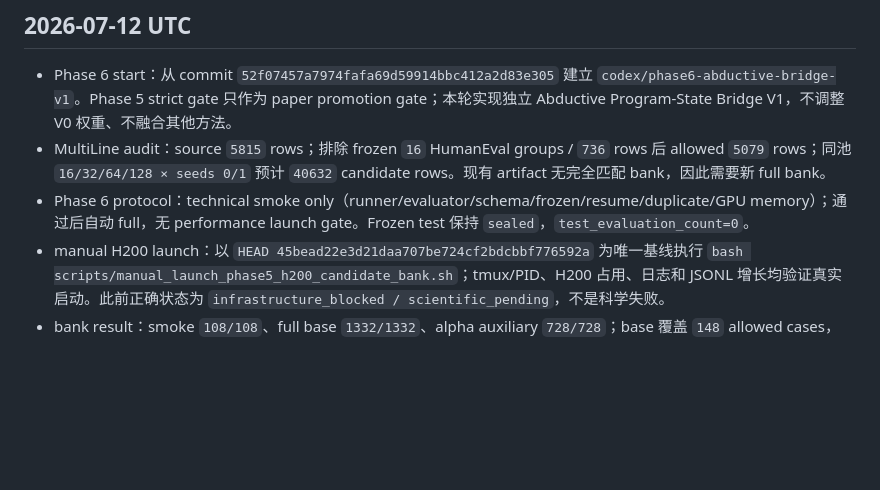
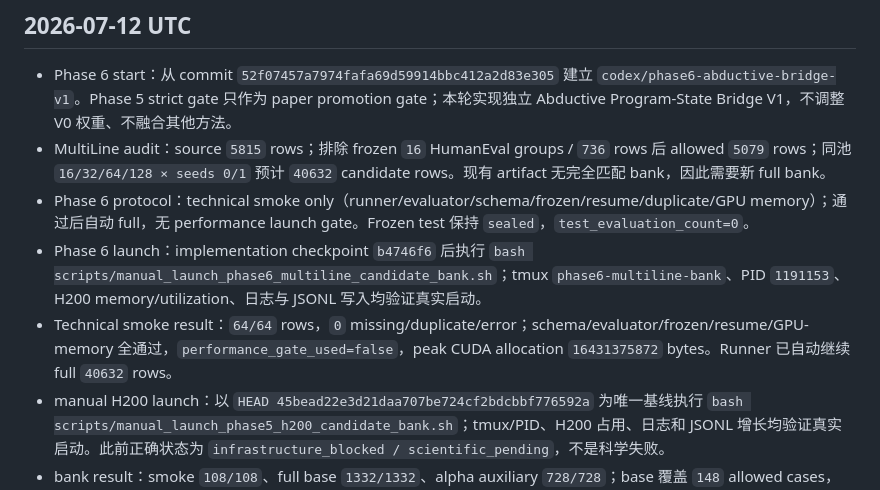
Before and after one commit to sarahshi99/dllm_infilling, a Markdown page: docs/paper_agent/activity_ledger.zh.md, the part around the change. Rendered like a GitHub page; blank space fills up the shorter version.

```diff
--- a/docs/paper_agent/activity_ledger.zh.md
+++ b/docs/paper_agent/activity_ledger.zh.md
@@ -5,6 +5,8 @@
 - Phase 6 start：从 commit `52f07457a7974fafa69d59914bbc412a2d83e305` 建立 `codex/phase6-abductive-bridge-v1`。Phase 5 strict gate 只作为 paper promotion gate；本轮实现独立 Abductive Program-State Bridge V1，不调整 V0 权重、不融合其他方法。
 - MultiLine audit：source `5815` rows；排除 frozen `16` HumanEval groups / `736` rows 后 allowed `5079` rows；同池 `16/32/64/128 × seeds 0/1` 预计 `40632` candidate rows。现有 artifact 无完全匹配 bank，因此需要新 full bank。
 - Phase 6 protocol：technical smoke only（runner/evaluator/schema/frozen/resume/duplicate/GPU memory）；通过后自动 full，无 performance launch gate。Frozen test 保持 `sealed`，`test_evaluation_count=0`。
+- Phase 6 launch：implementation checkpoint `b4746f6` 后执行 `bash scripts/manual_launch_phase6_multiline_candidate_bank.sh`；tmux `phase6-multiline-bank`、PID `1191153`、H200 memory/utilization、日志与 JSONL 写入均验证真实启动。
+- Technical smoke result：`64/64` rows，`0` missing/duplicate/error；schema/evaluator/frozen/resume/GPU-memory 全通过，`performance_gate_used=false`，peak CUDA allocation `16431375872` bytes。Runner 已自动继续 full `40632` rows。
 - manual H200 launch：以 `HEAD 45bead22e3d21daa707be724cf2bdcbbf776592a` 为唯一基线执行 `bash scripts/manual_launch_phase5_h200_candidate_bank.sh`；tmux/PID、H200 占用、日志和 JSONL 增长均验证真实启动。此前正确状态为 `infrastructure_blocked / scientific_pending`，不是科学失败。
 - bank result：smoke `108/108`、full base `1332/1332`、alpha auxiliary `728/728`；base 覆盖 `148` allowed cases，alpha 覆盖 `91` verified tasks；全程 `0` missing/duplicate/extra/error/frozen，run manifest `completed`。
 - F1/F2：F1 平均 unique hash `4.0`、unique parsable AST hash `3.3243`，`61` all-fail tasks 中 `6` 有 complementary units；F2 delta AUC `0.0143`，95% CI `[-0.0550,0.0829]`，不具 independent predictive evidence。
```
Also changed, not shown: docs/paper_agent/paper_agent_dashboard.zh.md (+9 -0 lines), docs/paper_agent/pause_checkpoint.current.md (+24 -0 lines).
